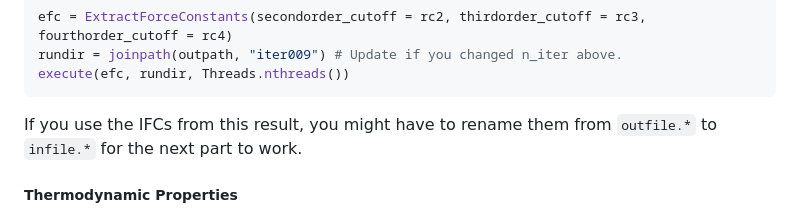
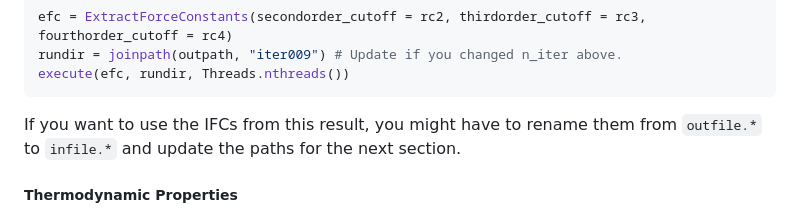
Before and after one commit to ejmeitz/CumulantAnalysis.jl, a Markdown page: README.md, the part around the change. Rendered like a GitHub page.

````diff
--- a/README.md
+++ b/README.md
@@ -88,7 +88,7 @@ rundir = joinpath(outpath, "iter009") # Update if you changed n_iter above.
 execute(efc, rundir, Threads.nthreads())
 ```
 
-If you use the IFCs from this result, you might have to rename them from `outfile.*` to `infile.*` for the next part to work.
+If you want to use the IFCs from this result, you might have to rename them from `outfile.*` to `infile.*` and update the paths for the next section.
 
 ##### Thermodynamic Properties
 The next step is to compute the thermodynamic properties. You can use the IFCs from above (make sure filenames match paths in this example) or use the IFCs [here](data/thermo_inputs). This script will create an output file for each thermodynamic property (F, U, S, Cv) broken down into the harmonic, 0th, 1st and 2nd order parts. Only the 0th order correction has an associated error. If `size_study` is set to `true` an additional output will contain the 0-th order correction as a function of the number of samples. This can be useful to detect convergence. A full workflow (used in the paper) which loops over multiple temperatures can be found [here](workflows/neon.jl).
````
